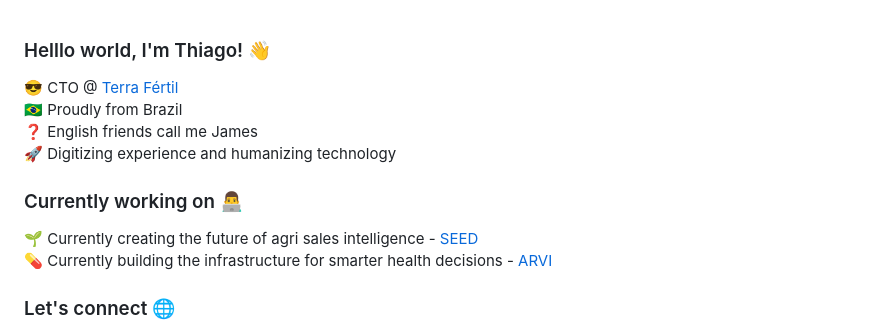
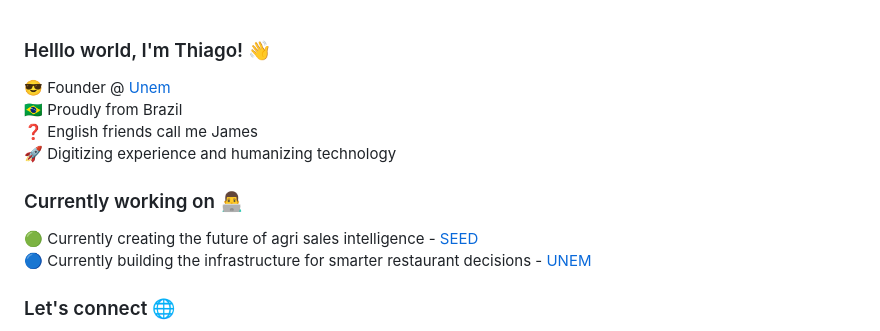
Before and after one commit to thiagomoz/thiagomoz, a Markdown page: readme.md, the part around the change. GitHub-like rendering.

Commit message:
Revise project descriptions in README
Updated current projects and corrected titles.

```diff
--- a/readme.md
+++ b/readme.md
@@ -1,14 +1,14 @@
 ### Helllo world, I'm Thiago! 👋
 
-😎 CTO @ [Terra Fértil](https://terrafertil.com.br) <br>
+😎 Founder @ [Unem](https://unem.io) <br>
 🇧🇷 Proudly from Brazil <br>
 ❓ English friends call me James <br>
 🚀 Digitizing experience and humanizing technology
 
 ### Currently working on 👨‍💻
 
-🌱 Currently creating the future of agri sales intelligence - [SEED](https://github.com/seed-tf) <br>
-💊 Currently building the infrastructure for smarter health decisions - [ARVI](https://github.com/arvisaude) <br>
+🟢 Currently creating the future of agri sales intelligence - [SEED](https://github.com/seed-tf) <br>
+🔵 Currently building the infrastructure for smarter restaurant decisions - [UNEM](https://github.com/unem-io) <br>
 
 ### Let's connect 🌐
 
```
